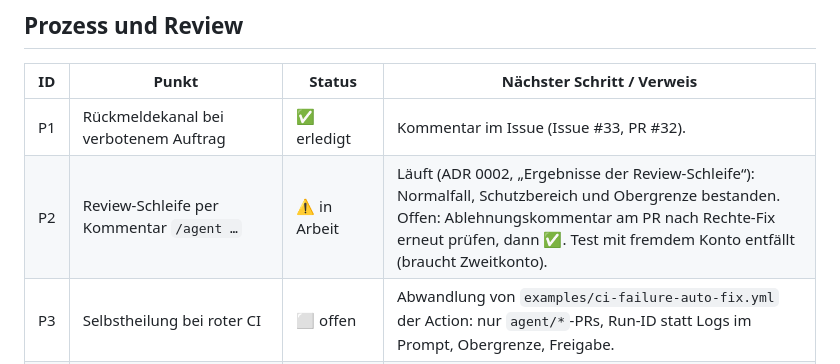
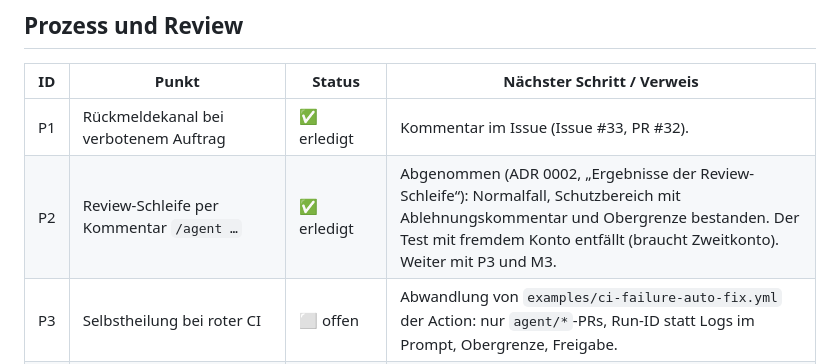
Before and after one commit to juheba/sw-factory-tryout, a Markdown page: docs/roadmap.md, the part around the change. GitHub-like rendering.

```diff
--- a/docs/roadmap.md
+++ b/docs/roadmap.md
@@ -49,7 +49,7 @@ flowchart LR
 | ID | Punkt | Status | Nächster Schritt / Verweis |
 |---|---|---|---|
 | P1 | Rückmeldekanal bei verbotenem Auftrag | ✅ erledigt | Kommentar im Issue (Issue #33, PR #32). |
-| P2 | Review-Schleife per Kommentar `/agent …` | ⚠️ in Arbeit | Läuft (ADR 0002, „Ergebnisse der Review-Schleife“): Normalfall, Schutzbereich und Obergrenze bestanden. Offen: Ablehnungskommentar am PR nach Rechte-Fix erneut prüfen, dann ✅. Test mit fremdem Konto entfällt (braucht Zweitkonto). |
+| P2 | Review-Schleife per Kommentar `/agent …` | ✅ erledigt | Abgenommen (ADR 0002, „Ergebnisse der Review-Schleife“): Normalfall, Schutzbereich mit Ablehnungskommentar und Obergrenze bestanden. Der Test mit fremdem Konto entfällt (braucht Zweitkonto). Weiter mit P3 und M3. |
 | P3 | Selbstheilung bei roter CI | ⬜ offen | Abwandlung von `examples/ci-failure-auto-fix.yml` der Action: nur `agent/*`-PRs, Run-ID statt Logs im Prompt, Obergrenze, Freigabe. |
 | P4 | Vorab-Review durch einen zweiten, schreibgeschützten Lauf | ❓ zu bewerten | Zuerst manuell `/code-review` lokal ausprobieren. Plugin-Variante: Pin- und Environment-Frage klären. |
 | P5 | Rückfrage statt Raten bei mehrdeutigen Kriterien | ⬜ offen | Prompt-Ergänzung: Frage ins Issue, Lauf endet. |
```
Also changed, not shown: docs/adr/0002-agent-sicherheit.md (+1 -1 lines).
